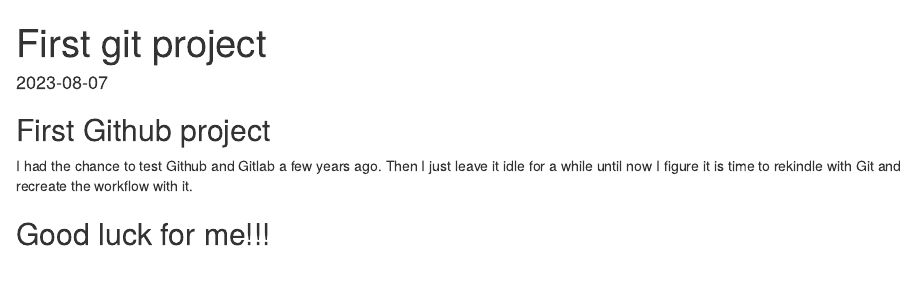
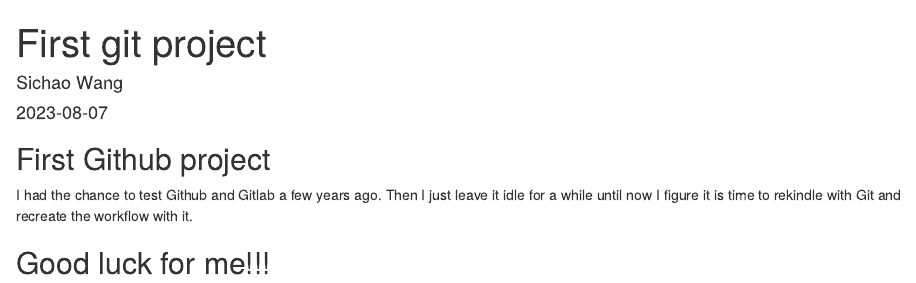
Before and after one commit to SichaoW58/C1296_Smedley.Rebecca, an R Markdown document (First git test drive.Rmd): the page in a window 1100 px wide, from its top. Rendered offline with R 4.5, knitr and Pandoc, with nearby package versions.

Commit message:
add author

```diff
--- a/First git test drive.Rmd
+++ b/First git test drive.Rmd
@@ -1,6 +1,7 @@
 ---
 title: "First git project"
 output: html_document
+author: Sichao Wang
 date: "2023-08-07"
 ---
 
```
